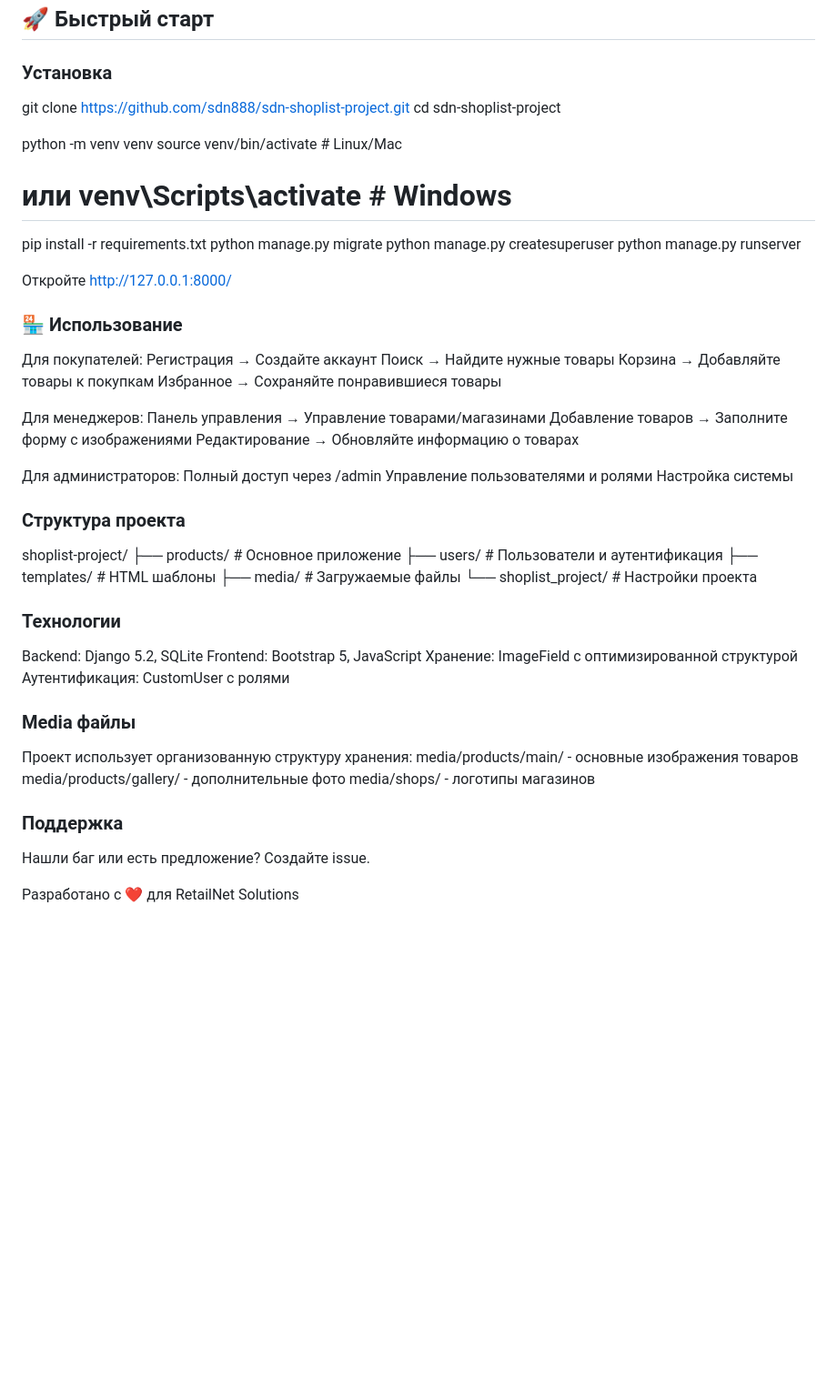
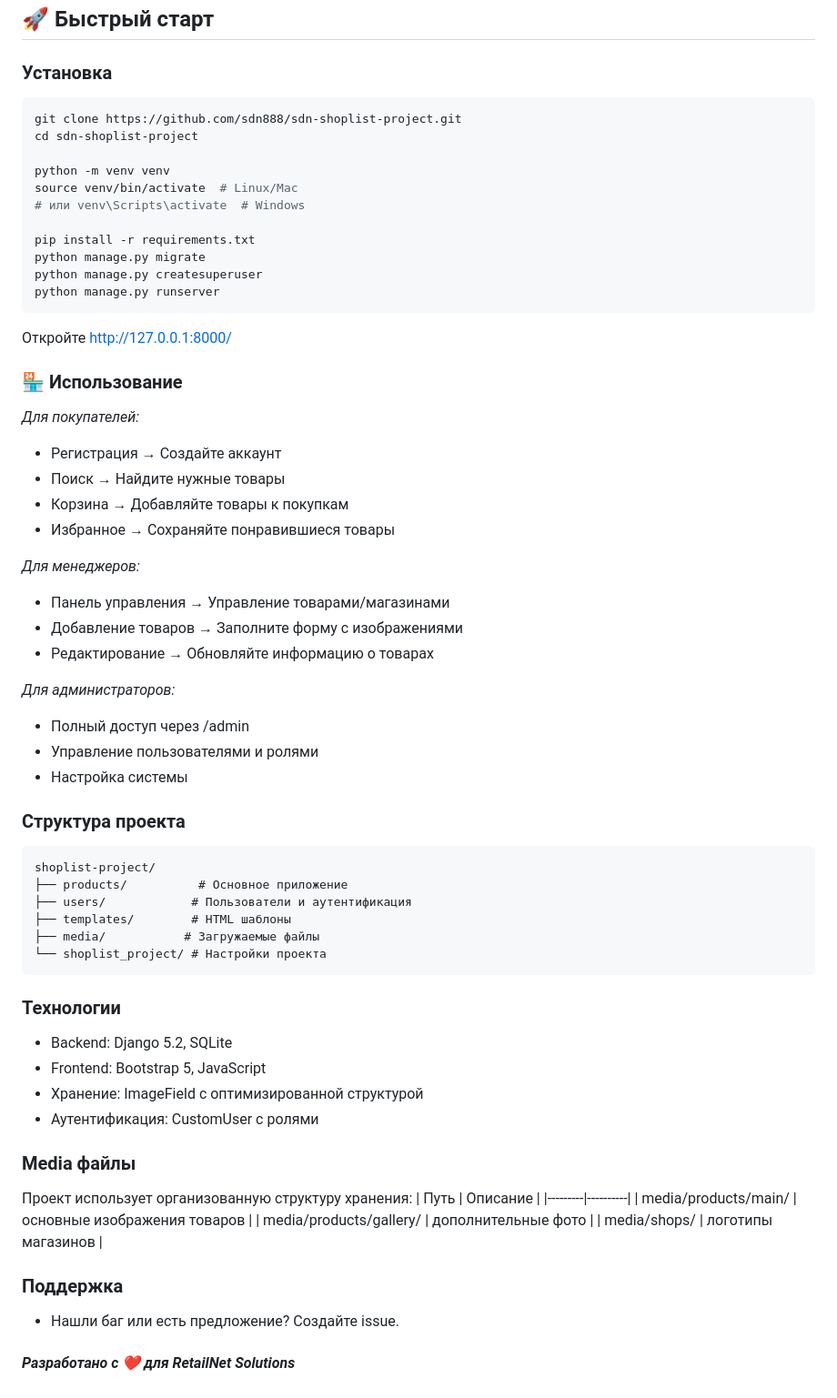
Before and after one commit to sdn888/sdn-shoplist-project, a Markdown page: README.md, the part around the change. Shown at 91% size. GitHub-like rendering; blank space fills up the shorter version.

Commit message:
Update README.md
Finshed README.md

````diff
--- a/README.md
+++ b/README.md
@@ -33,6 +33,7 @@
 ## 🚀 Быстрый старт
 
 ### Установка
+```bash
 git clone https://github.com/sdn888/sdn-shoplist-project.git
 cd sdn-shoplist-project
 
@@ -44,47 +45,51 @@ pip install -r requirements.txt
 python manage.py migrate
 python manage.py createsuperuser
 python manage.py runserver
-
+```
 Откройте http://127.0.0.1:8000/
 
 ### 🏪 Использование
-Для покупателей:
-Регистрация → Создайте аккаунт
-Поиск → Найдите нужные товары
-Корзина → Добавляйте товары к покупкам
-Избранное → Сохраняйте понравившиеся товары
+*Для покупателей:*
+- Регистрация → Создайте аккаунт
+- Поиск → Найдите нужные товары
+- Корзина → Добавляйте товары к покупкам
+- Избранное → Сохраняйте понравившиеся товары
 
-Для менеджеров:
-Панель управления → Управление товарами/магазинами
-Добавление товаров → Заполните форму с изображениями
-Редактирование → Обновляйте информацию о товарах
+*Для менеджеров:*
+- Панель управления → Управление товарами/магазинами
+- Добавление товаров → Заполните форму с изображениями
+- Редактирование → Обновляйте информацию о товарах
 
-Для администраторов:
-Полный доступ через /admin
-Управление пользователями и ролями
-Настройка системы
+*Для администраторов:*
+- Полный доступ через /admin
+- Управление пользователями и ролями
+- Настройка системы
 
 ### Структура проекта
+```
 shoplist-project/
 ├── products/          # Основное приложение
 ├── users/            # Пользователи и аутентификация
 ├── templates/        # HTML шаблоны
 ├── media/           # Загружаемые файлы
 └── shoplist_project/ # Настройки проекта
+```
 
 ### Технологии
-Backend: Django 5.2, SQLite
-Frontend: Bootstrap 5, JavaScript
-Хранение: ImageField с оптимизированной структурой
-Аутентификация: CustomUser с ролями
+- Backend: Django 5.2, SQLite
+- Frontend: Bootstrap 5, JavaScript
+- Хранение: ImageField с оптимизированной структурой
+- Аутентификация: CustomUser с ролями
 
 ### Media файлы
 Проект использует организованную структуру хранения:
-media/products/main/ - основные изображения товаров
-media/products/gallery/ - дополнительные фото
-media/shops/ - логотипы магазинов
+| Путь | Описание |
+|---------|----------|
+| media/products/main/ | основные изображения товаров |
+| media/products/gallery/ | дополнительные фото |
+| media/shops/ | логотипы магазинов |
 
 ### Поддержка
-Нашли баг или есть предложение? Создайте issue.
+- Нашли баг или есть предложение? Создайте issue.
 
-Разработано с ❤️ для RetailNet Solutions
+#### *Разработано с ❤️ для RetailNet Solutions*
````
